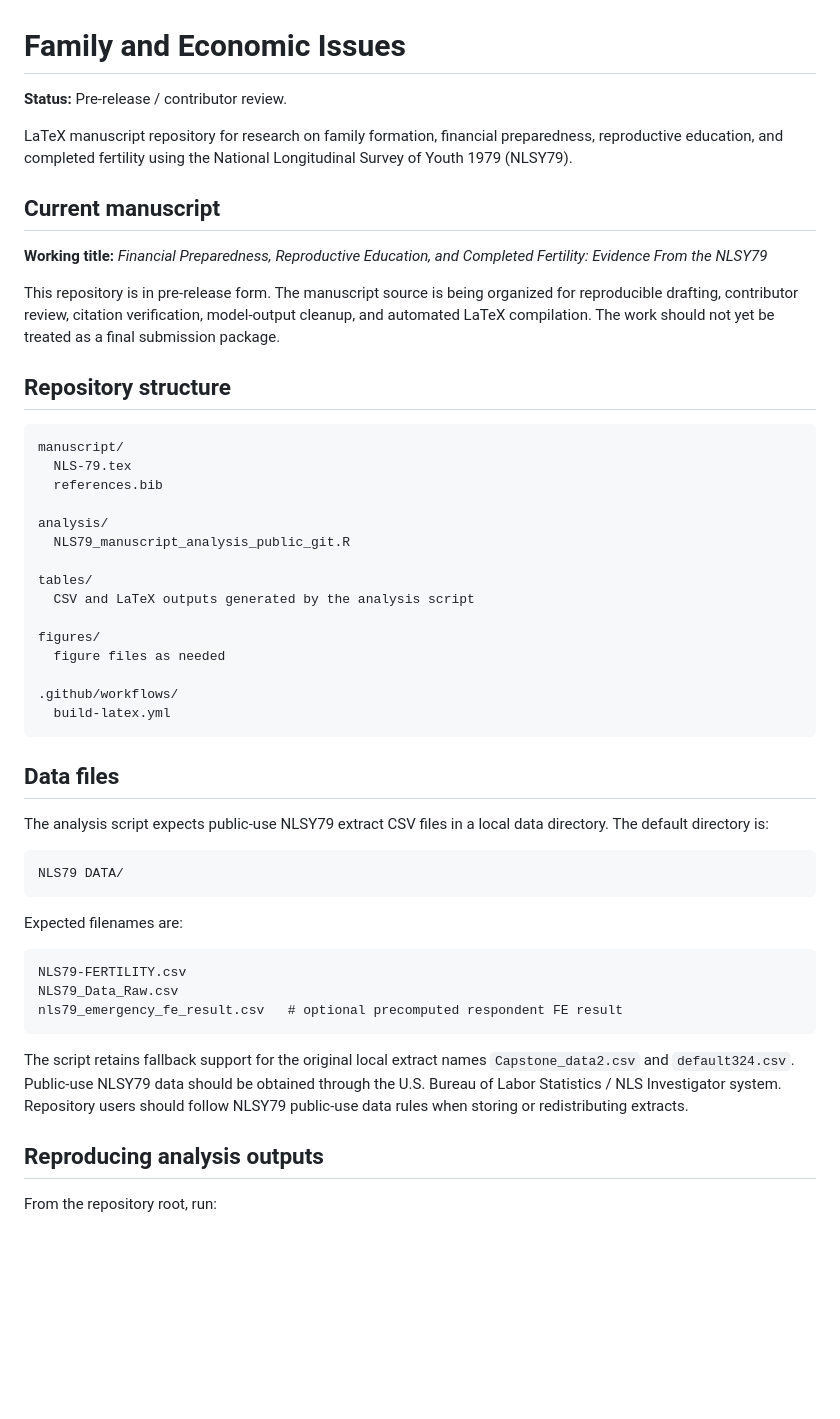
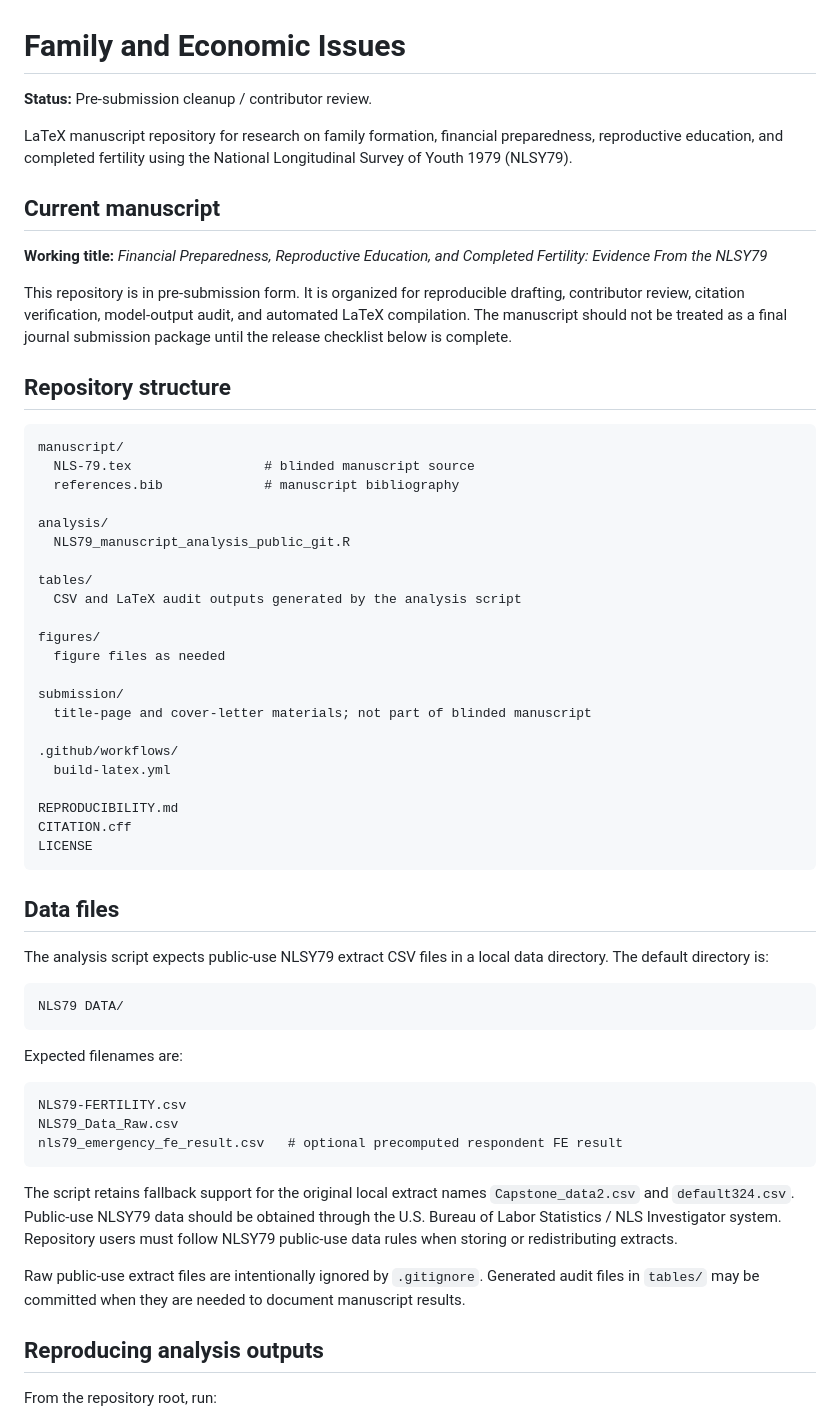
Before and after one commit to pskeffington/Family_and_Economic_issues, a Markdown page: README.md, the part around one of its changes. GitHub-like rendering; blank space fills up the shorter version.

````diff
--- a/README.md
+++ b/README.md
@@ -1,6 +1,6 @@
 # Family and Economic Issues
 
-**Status:** Pre-release / contributor review.
+**Status:** Pre-submission cleanup / contributor review.
 
 LaTeX manuscript repository for research on family formation, financial preparedness, reproductive education, and completed fertility using the National Longitudinal Survey of Youth 1979 (NLSY79).
 
@@ -8,26 +8,33 @@ LaTeX manuscript repository for research on family formation, financial prepared
 
 **Working title:** *Financial Preparedness, Reproductive Education, and Completed Fertility: Evidence From the NLSY79*
 
-This repository is in pre-release form. The manuscript source is being organized for reproducible drafting, contributor review, citation verification, model-output cleanup, and automated LaTeX compilation. The work should not yet be treated as a final submission package.
+This repository is in pre-submission form. It is organized for reproducible drafting, contributor review, citation verification, model-output audit, and automated LaTeX compilation. The manuscript should not be treated as a final journal submission package until the release checklist below is complete.
 
 ## Repository structure
 
 ```text
 manuscript/
-  NLS-79.tex
-  references.bib
+  NLS-79.tex                 # blinded manuscript source
+  references.bib             # manuscript bibliography
 
 analysis/
   NLS79_manuscript_analysis_public_git.R
 
 tables/
-  CSV and LaTeX outputs generated by the analysis script
+  CSV and LaTeX audit outputs generated by the analysis script
 
 figures/
   figure files as needed
 
+submission/
+  title-page and cover-letter materials; not part of blinded manuscript
+
 .github/workflows/
   build-latex.yml
+
+REPRODUCIBILITY.md
+CITATION.cff
+LICENSE
 ```
 
 ## Data files
@@ -46,7 +53,9 @@ NLS79_Data_Raw.csv
 nls79_emergency_fe_result.csv   # optional precomputed respondent FE result
 ```
 
-The script retains fallback support for the original local extract names `Capstone_data2.csv` and `default324.csv`. Public-use NLSY79 data should be obtained through the U.S. Bureau of Labor Statistics / NLS Investigator system. Repository users should follow NLSY79 public-use data rules when storing or redistributing extracts.
+The script retains fallback support for the original local extract names `Capstone_data2.csv` and `default324.csv`. Public-use NLSY79 data should be obtained through the U.S. Bureau of Labor Statistics / NLS Investigator system. Repository users must follow NLSY79 public-use data rules when storing or redistributing extracts.
+
+Raw public-use extract files are intentionally ignored by `.gitignore`. Generated audit files in `tables/` may be committed when they are needed to document manuscript results.
 
 ## Reproducing analysis outputs
 
````
Also changed, not shown: other parts of README.md (+25 -3 lines).
